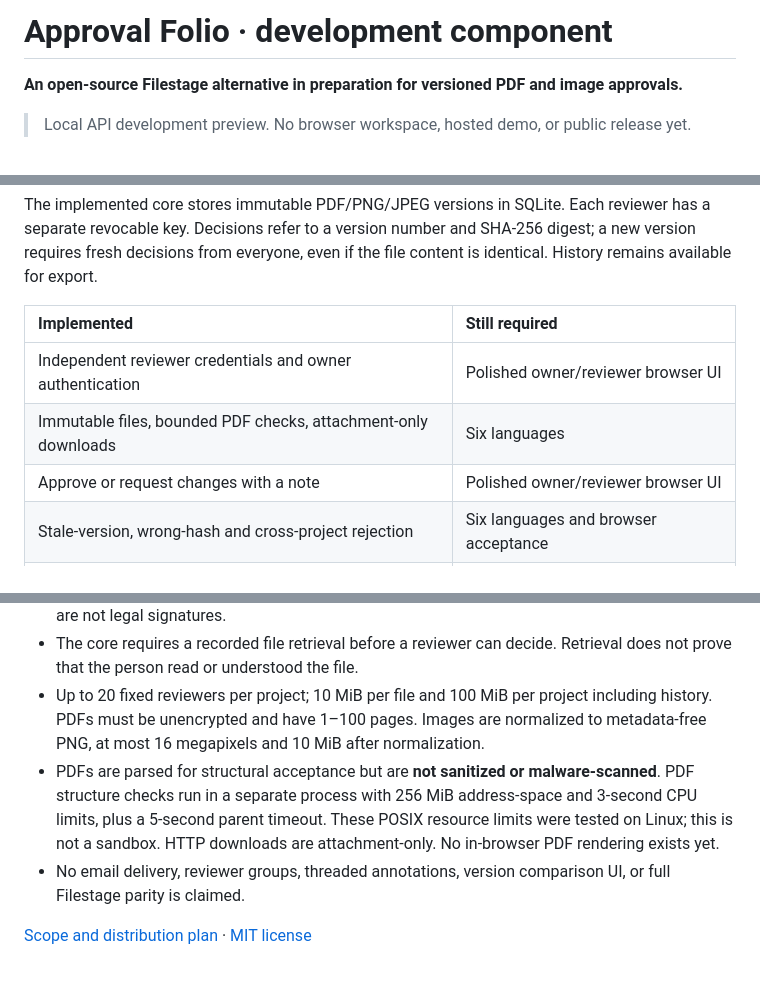
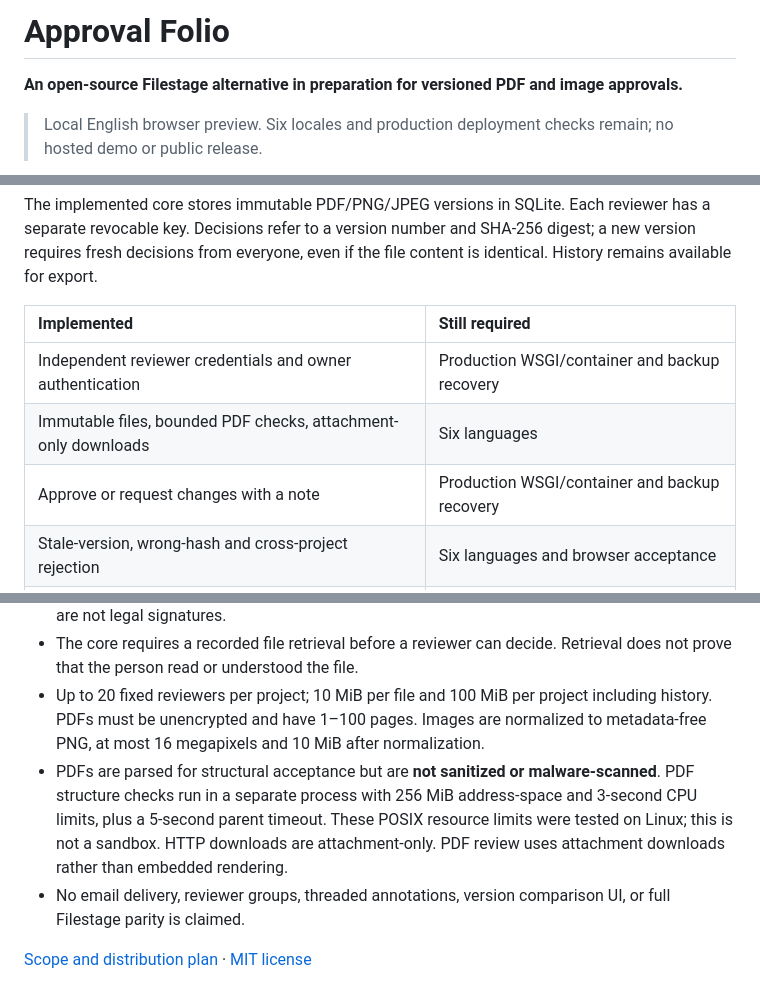
Before and after one commit to anshuman-pandey/approval-folio, a Markdown page: README.md, 3 parts joined by grey strips. GitHub-like rendering.

Commit message:
Add owner and reviewer browser workspace with tested version workflow

```diff
--- a/README.md
+++ b/README.md
@@ -1,6 +1,6 @@
-# Approval Folio · development component
+# Approval Folio
 
 **An open-source Filestage alternative in preparation for versioned PDF and image approvals.**
 
-> Local API development preview. No browser workspace, hosted demo, or public release yet.
+> Local English browser preview. Six locales and production deployment checks remain; no hosted demo or public release.
 
@@ -20,9 +10,9 @@ The implemented core stores immutable PDF/PNG/JPEG versions in SQLite. Each revi
 
 | Implemented | Still required |
 | :--- | :--- |
-| Independent reviewer credentials and owner authentication | Polished owner/reviewer browser UI |
+| Independent reviewer credentials and owner authentication | Production WSGI/container and backup recovery |
 | Immutable files, bounded PDF checks, attachment-only downloads | Six languages |
-| Approve or request changes with a note | Polished owner/reviewer browser UI |
+| Approve or request changes with a note | Production WSGI/container and backup recovery |
 | Stale-version, wrong-hash and cross-project rejection | Six languages and browser acceptance |
 | JSON history export and old-version retrieval | WSGI/container setup and recovery tests |
 
@@ -43,7 +33,7 @@ Twenty-five tests cover reviewer consensus, new-version reset, stale uploads/dec
 - Reviewer keys identify an assigned review slot, not a verified human identity. These decisions are not legal signatures.
 - The core requires a recorded file retrieval before a reviewer can decide. Retrieval does not prove that the person read or understood the file.
 - Up to 20 fixed reviewers per project; 10 MiB per file and 100 MiB per project including history. PDFs must be unencrypted and have 1–100 pages. Images are normalized to metadata-free PNG, at most 16 megapixels and 10 MiB after normalization.
-- PDFs are parsed for structural acceptance but are **not sanitized or malware-scanned**. PDF structure checks run in a separate process with 256 MiB address-space and 3-second CPU limits, plus a 5-second parent timeout. These POSIX resource limits were tested on Linux; this is not a sandbox. HTTP downloads are attachment-only. No in-browser PDF rendering exists yet.
+- PDFs are parsed for structural acceptance but are **not sanitized or malware-scanned**. PDF structure checks run in a separate process with 256 MiB address-space and 3-second CPU limits, plus a 5-second parent timeout. These POSIX resource limits were tested on Linux; this is not a sandbox. HTTP downloads are attachment-only. PDF review uses attachment downloads rather than embedded rendering.
 - No email delivery, reviewer groups, threaded annotations, version comparison UI, or full Filestage parity is claimed.
 
 [Scope and distribution plan](docs/SCOPE.md) · [MIT license](LICENSE)
```
Also changed, not shown: other parts of README.md (+3 -11 lines), docs/API.md (+1 -1 lines), docs/assets/workspace.png (added), 6 other files.
